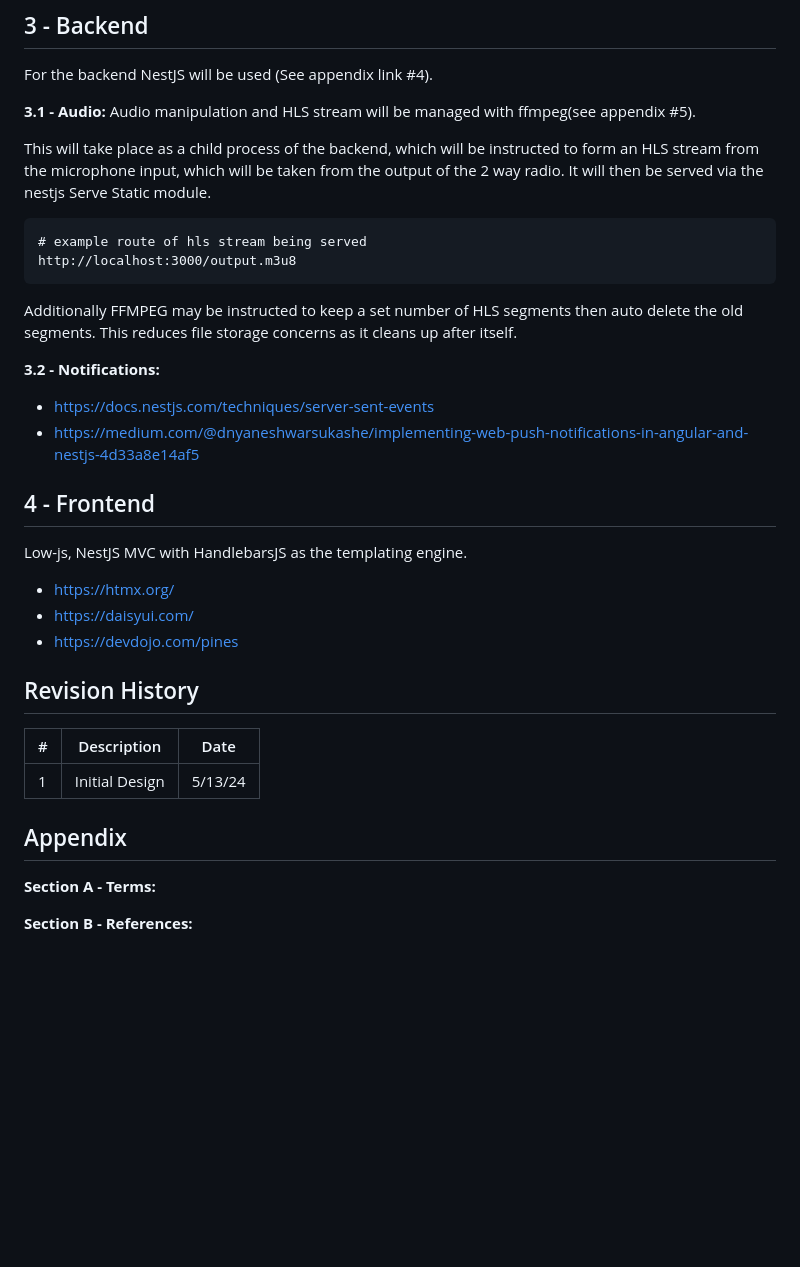
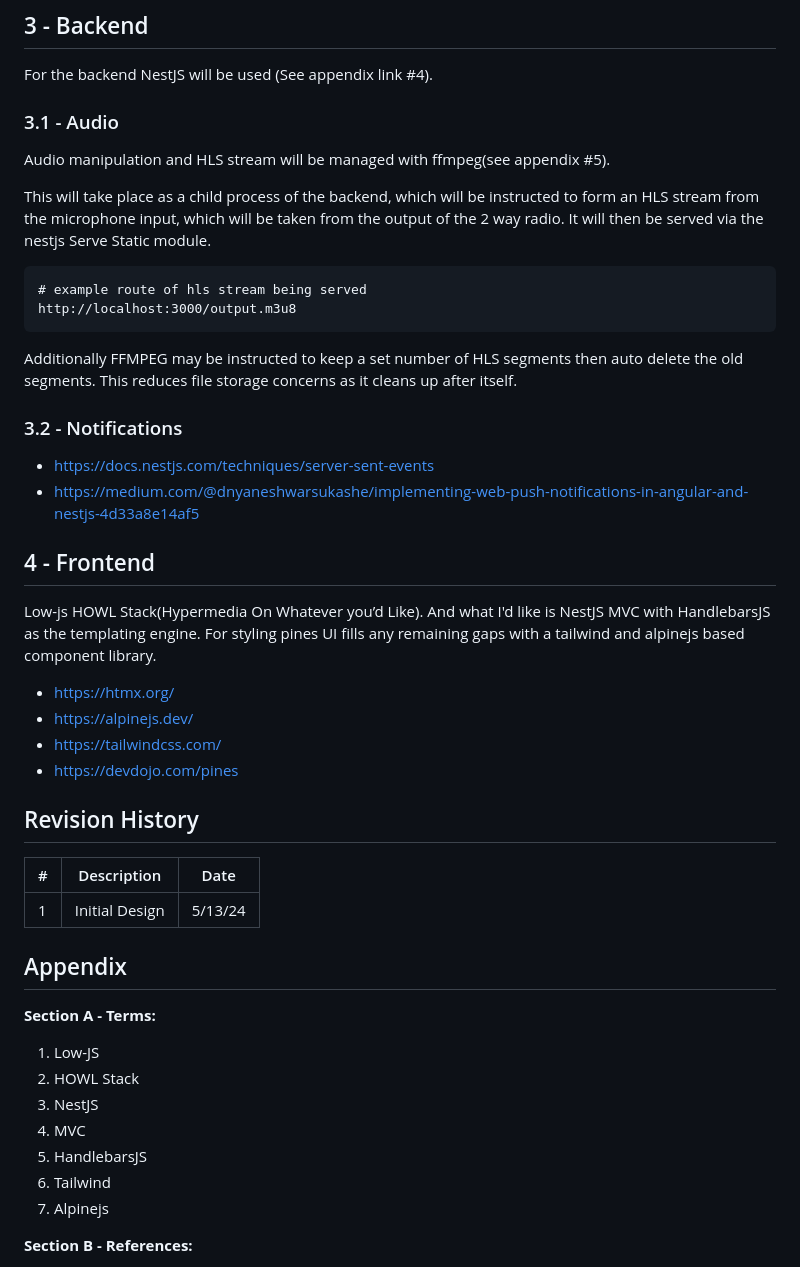
Before and after one commit to Lazztech/Comms, a Markdown page: docs/design.md, the part around the change. GitHub-like rendering; blank space fills up the shorter version.

Commit message:
updating design doc

```diff
--- a/docs/design.md
+++ b/docs/design.md
@@ -82,7 +82,7 @@ Fundementally there are 3 components to setting up a "Comms Node", a computer wi
 ## 3 - Backend
 For the backend NestJS will be used (See appendix link #4).
 
-**3.1 - Audio:**
+### 3.1 - Audio
 Audio manipulation and HLS stream will be managed with ffmpeg(see appendix #5).
 
 This will take place as a child process of the backend, which will be instructed to form an HLS stream from the microphone input, which will be taken from the output of the 2 way radio. It will then be served via the nestjs Serve Static module.
@@ -94,15 +94,16 @@ http://localhost:3000/output.m3u8
 
 Additionally FFMPEG may be instructed to keep a set number of HLS segments then auto delete the old segments. This reduces file storage concerns as it cleans up after itself.
 
-**3.2 - Notifications:**
+### 3.2 - Notifications
 - https://docs.nestjs.com/techniques/server-sent-events
 - https://medium.com/@dnyaneshwarsukashe/implementing-web-push-notifications-in-angular-and-nestjs-4d33a8e14af5
 
 ## 4 - Frontend
-Low-js, NestJS MVC with HandlebarsJS as the templating engine.
+Low-js HOWL Stack(Hypermedia On Whatever you’d Like). And what I'd like is NestJS MVC with HandlebarsJS as the templating engine. For styling pines UI fills any remaining gaps with a tailwind and alpinejs based component library.
 
 - https://htmx.org/
-- https://daisyui.com/
+- https://alpinejs.dev/
+- https://tailwindcss.com/
 - https://devdojo.com/pines
 
 ## Revision History
@@ -114,6 +115,13 @@ Low-js, NestJS MVC with HandlebarsJS as the templating engine.
 ## Appendix
 
 **Section A - Terms:**
+1. Low-JS
+2. HOWL Stack
+3. NestJS
+4. MVC
+5. HandlebarsJS
+6. Tailwind
+7. Alpinejs
 
 **Section B - References:**
 1. https://community.fs.com/article/what-is-wifi-roaming-and-how-does-it-work.html
```
